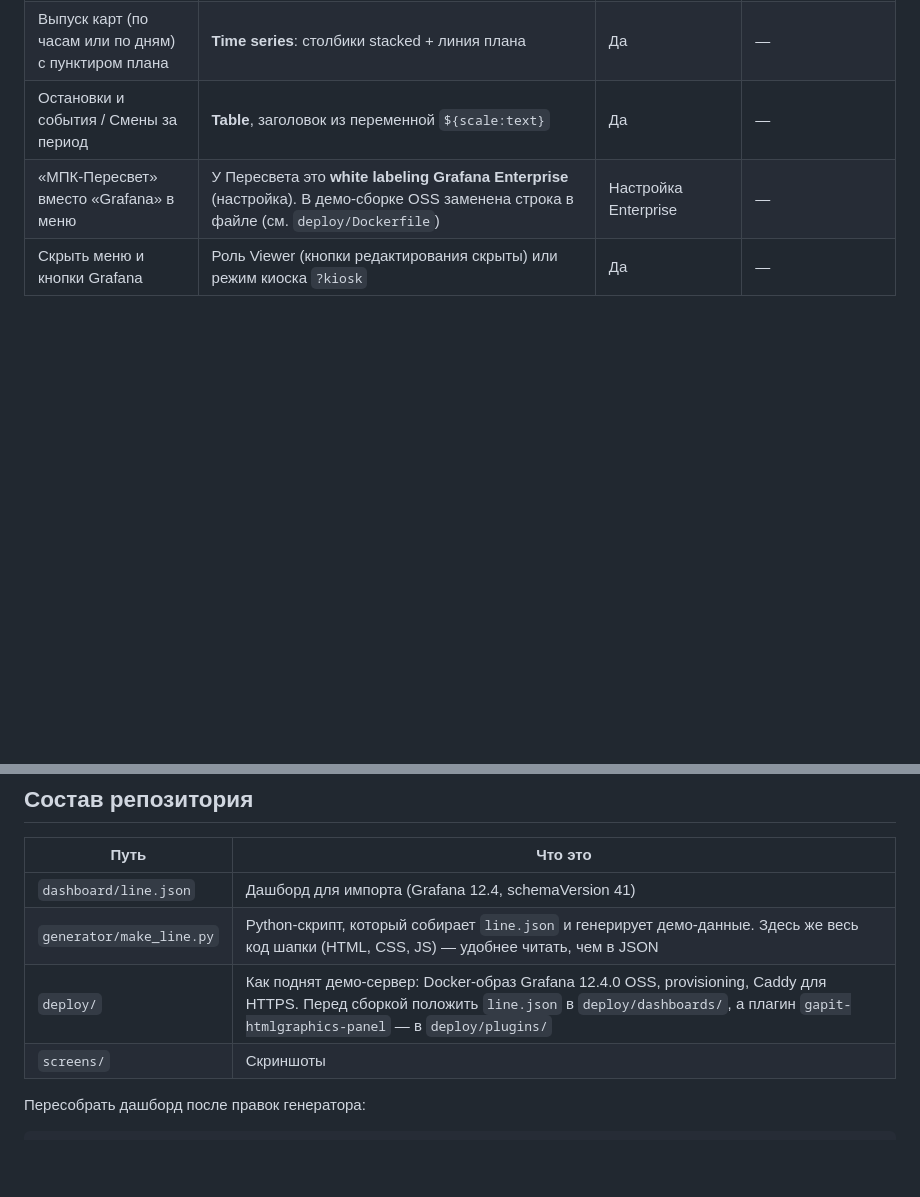
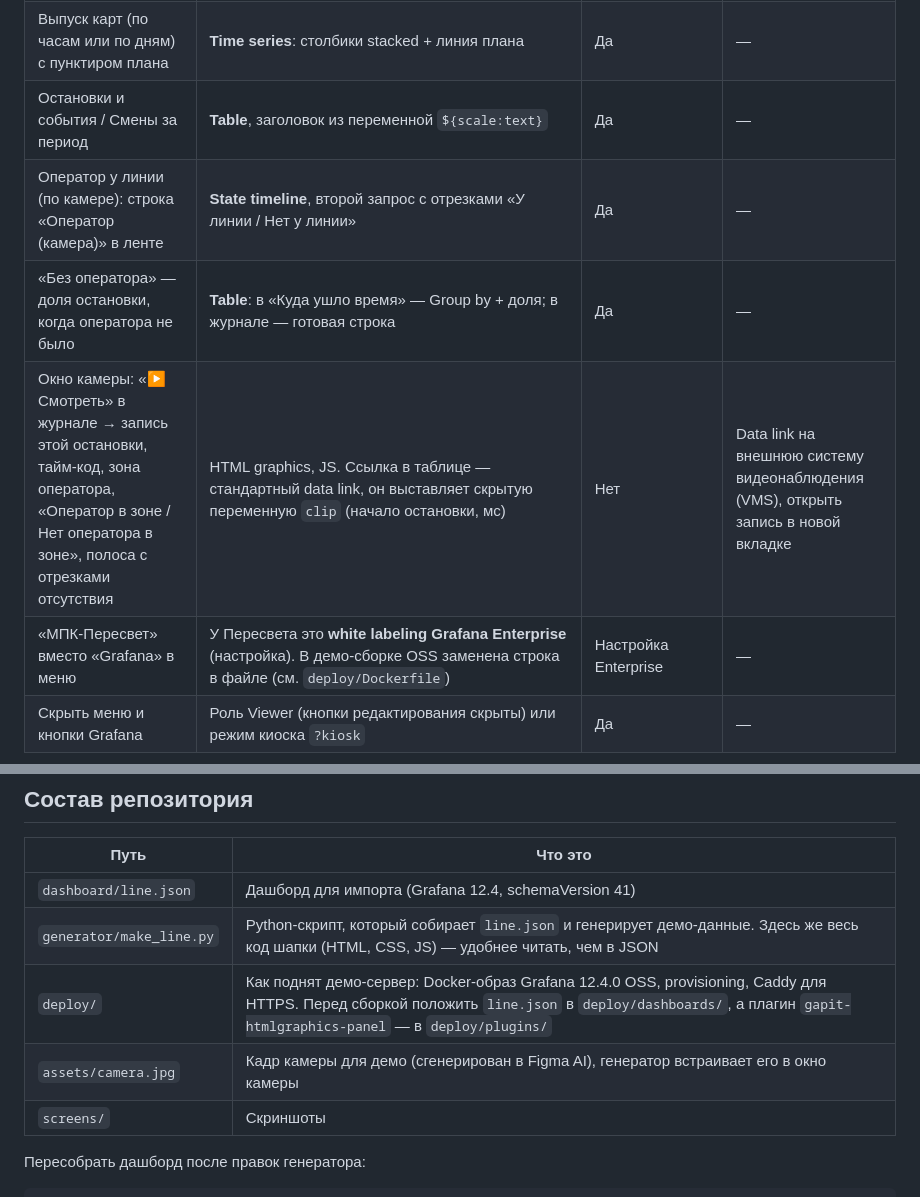
Before and after one commit to kogdanikogda/line-monitoring-grafana, a Markdown page: README.md, 2 parts joined by grey strips. GitHub-like rendering; blank space fills up the shorter version.

Commit message:
Add camera: operator presence row, absence share, camera window with stop playback
Co-Authored-By: Claude Opus 5.5 <noreply@anthropic.com>

```diff
--- a/README.md
+++ b/README.md
@@ -34,6 +34,9 @@
 | Куда ушло время | **Table**; Group by «Причина» + «Состояние», сортировка по потерям, цветные ячейки состояний, полоски | Да | — |
 | Выпуск карт (по часам или по дням) с пунктиром плана | **Time series**: столбики stacked + линия плана | Да | — |
 | Остановки и события / Смены за период | **Table**, заголовок из переменной `${scale:text}` | Да | — |
+| Оператор у линии (по камере): строка «Оператор (камера)» в ленте | **State timeline**, второй запрос с отрезками «У линии / Нет у линии» | Да | — |
+| «Без оператора» — доля остановки, когда оператора не было | **Table**: в «Куда ушло время» — Group by + доля; в журнале — готовая строка | Да | — |
+| Окно камеры: «▶ Смотреть» в журнале → запись этой остановки, тайм-код, зона оператора, «Оператор в зоне / Нет оператора в зоне», полоса с отрезками отсутствия | HTML graphics, JS. Ссылка в таблице — стандартный data link, он выставляет скрытую переменную `clip` (начало остановки, мс) | Нет | Data link на внешнюю систему видеонаблюдения (VMS), открыть запись в новой вкладке |
 | «МПК-Пересвет» вместо «Grafana» в меню | У Пересвета это **white labeling Grafana Enterprise** (настройка). В демо-сборке OSS заменена строка в файле (см. `deploy/Dockerfile`) | Настройка Enterprise | — |
 | Скрыть меню и кнопки Grafana | Роль Viewer (кнопки редактирования скрыты) или режим киоска `?kiosk` | Да | — |
 
@@ -88,6 +110,7 @@
 | `dashboard/line.json` | Дашборд для импорта (Grafana 12.4, schemaVersion 41) |
 | `generator/make_line.py` | Python-скрипт, который собирает `line.json` и генерирует демо-данные. Здесь же весь код шапки (HTML, CSS, JS) — удобнее читать, чем в JSON |
 | `deploy/` | Как поднят демо-сервер: Docker-образ Grafana 12.4.0 OSS, provisioning, Caddy для HTTPS. Перед сборкой положить `line.json` в `deploy/dashboards/`, а плагин `gapit-htmlgraphics-panel` — в `deploy/plugins/` |
+| `assets/camera.jpg` | Кадр камеры для демо (сгенерирован в Figma AI), генератор встраивает его в окно камеры |
 | `screens/` | Скриншоты |
 
 Пересобрать дашборд после правок генератора:
```
Also changed, not shown: other parts of README.md (+23 -4 lines), assets/camera.jpg (added), screens/05-kamera.jpg (added), 2 other files.
